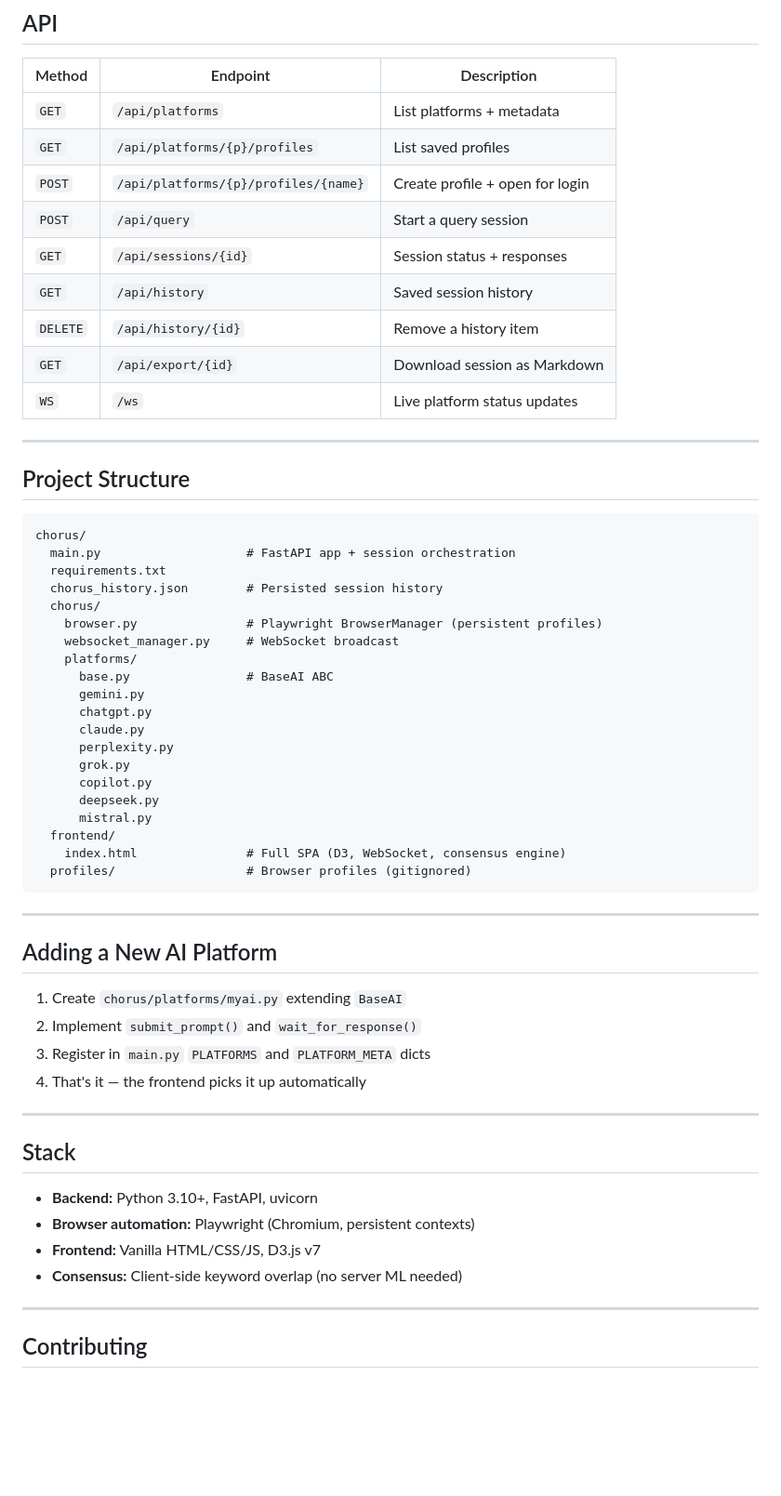
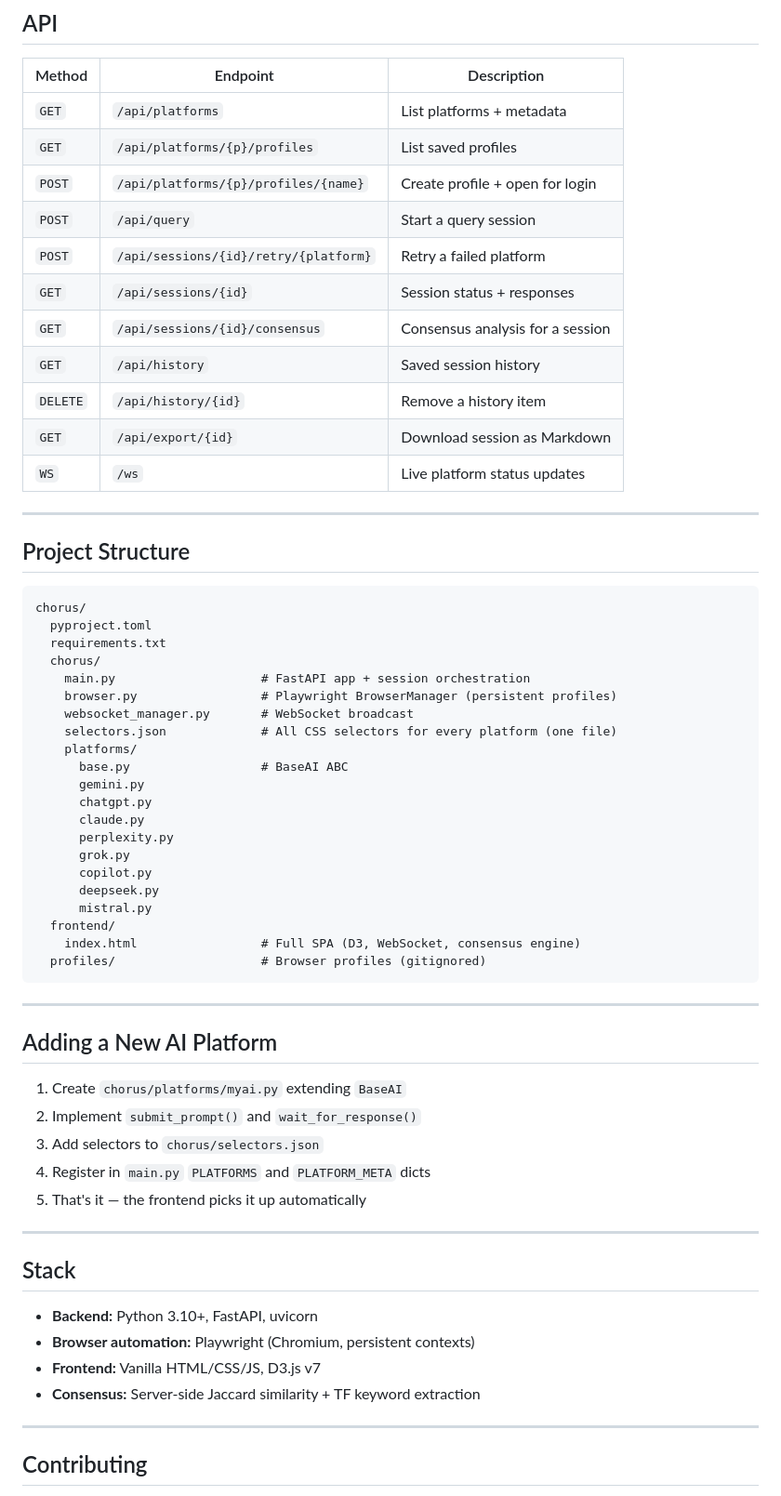
Before and after one commit to Kabi10/chorus, a Markdown page: README.md, the part around one of its changes. Shown at 93% size. Rendered like a GitHub page; blank space fills up the shorter version.

````diff
--- a/README.md
+++ b/README.md
@@ -95,7 +97,9 @@ Open **http://localhost:4747**
 | `GET` | `/api/platforms/{p}/profiles` | List saved profiles |
 | `POST` | `/api/platforms/{p}/profiles/{name}` | Create profile + open for login |
 | `POST` | `/api/query` | Start a query session |
+| `POST` | `/api/sessions/{id}/retry/{platform}` | Retry a failed platform |
 | `GET` | `/api/sessions/{id}` | Session status + responses |
+| `GET` | `/api/sessions/{id}/consensus` | Consensus analysis for a session |
 | `GET` | `/api/history` | Saved session history |
 | `DELETE` | `/api/history/{id}` | Remove a history item |
 | `GET` | `/api/export/{id}` | Download session as Markdown |
@@ -107,14 +111,15 @@ Open **http://localhost:4747**
 
 ```
 chorus/
-  main.py                    # FastAPI app + session orchestration
+  pyproject.toml
   requirements.txt
-  chorus_history.json        # Persisted session history
   chorus/
-    browser.py               # Playwright BrowserManager (persistent profiles)
-    websocket_manager.py     # WebSocket broadcast
+    main.py                    # FastAPI app + session orchestration
+    browser.py                 # Playwright BrowserManager (persistent profiles)
+    websocket_manager.py       # WebSocket broadcast
+    selectors.json             # All CSS selectors for every platform (one file)
     platforms/
-      base.py                # BaseAI ABC
+      base.py                  # BaseAI ABC
       gemini.py
       chatgpt.py
       claude.py
@@ -124,8 +129,8 @@ chorus/
       deepseek.py
       mistral.py
   frontend/
-    index.html               # Full SPA (D3, WebSocket, consensus engine)
-  profiles/                  # Browser profiles (gitignored)
+    index.html                 # Full SPA (D3, WebSocket, consensus engine)
+  profiles/                    # Browser profiles (gitignored)
 ```
 
 ---
@@ -134,8 +139,9 @@ chorus/
 
 1. Create `chorus/platforms/myai.py` extending `BaseAI`
 2. Implement `submit_prompt()` and `wait_for_response()`
-3. Register in `main.py` `PLATFORMS` and `PLATFORM_META` dicts
-4. That's it — the frontend picks it up automatically
+3. Add selectors to `chorus/selectors.json`
+4. Register in `main.py` `PLATFORMS` and `PLATFORM_META` dicts
+5. That's it — the frontend picks it up automatically
 
 ---
 
@@ -144,7 +150,7 @@ chorus/
 - **Backend:** Python 3.10+, FastAPI, uvicorn
 - **Browser automation:** Playwright (Chromium, persistent contexts)
 - **Frontend:** Vanilla HTML/CSS/JS, D3.js v7
-- **Consensus:** Client-side keyword overlap (no server ML needed)
+- **Consensus:** Server-side Jaccard similarity + TF keyword extraction
 
 ---
 
````
Also changed, not shown: other parts of README.md (+8 -6 lines).
